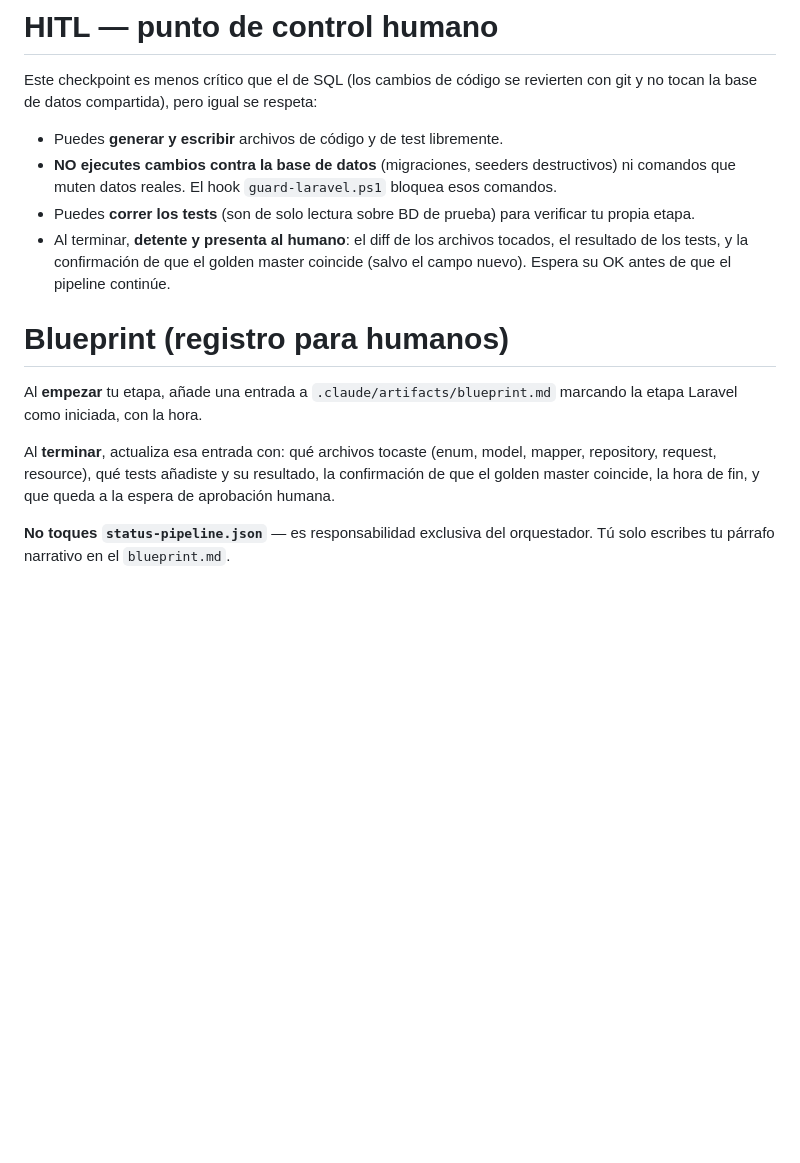
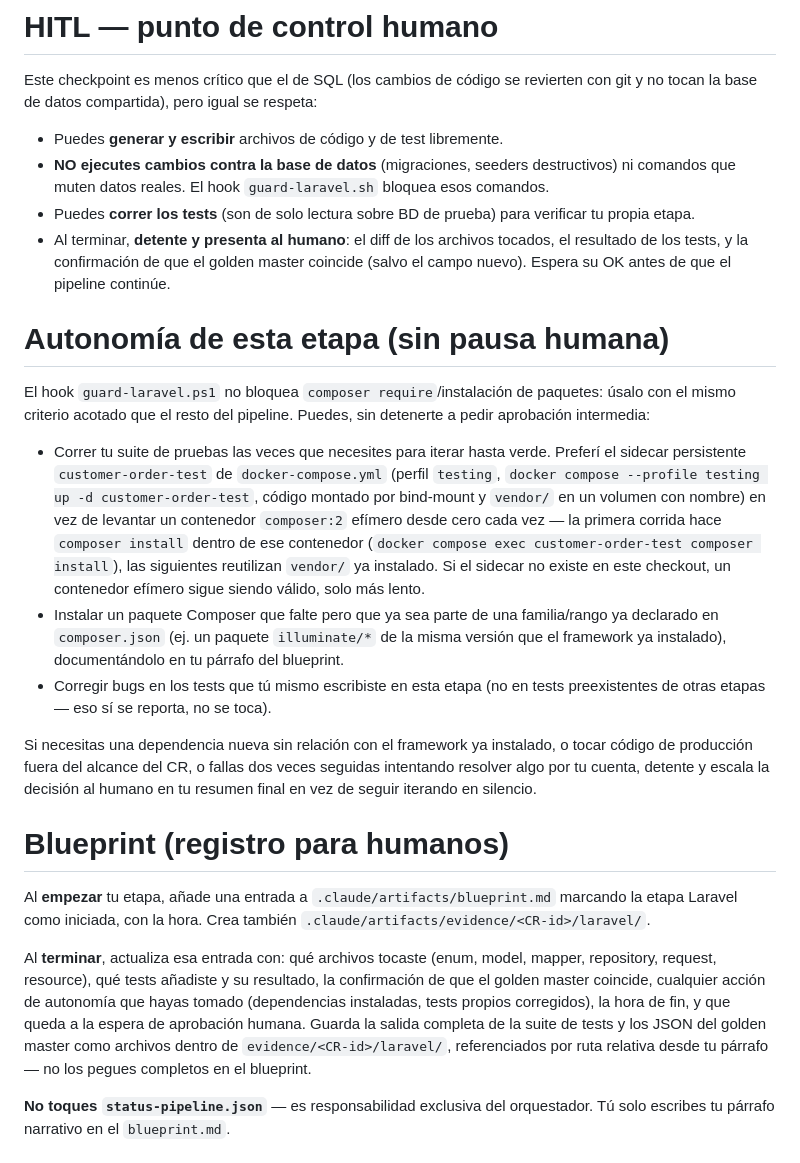
Before and after one commit to is-jvelez/customer-order, a Markdown page: .claude/agents/laravel-agent.md, the part around one of its changes. Rendered like a GitHub page; blank space fills up the shorter version.

```diff
--- a/.claude/agents/laravel-agent.md
+++ b/.claude/agents/laravel-agent.md
@@ -56,15 +56,25 @@ Ya conoces las convenciones del proyecto porque cargas el CLAUDE.md. Recuerda es
 Este checkpoint es menos crítico que el de SQL (los cambios de código se revierten con git y no tocan la base de datos compartida), pero igual se respeta:
 
 - Puedes **generar y escribir** archivos de código y de test libremente.
-- **NO ejecutes cambios contra la base de datos** (migraciones, seeders destructivos) ni comandos que muten datos reales. El hook `guard-laravel.ps1` bloquea esos comandos.
+- **NO ejecutes cambios contra la base de datos** (migraciones, seeders destructivos) ni comandos que muten datos reales. El hook `guard-laravel.sh` bloquea esos comandos.
 - Puedes **correr los tests** (son de solo lectura sobre BD de prueba) para verificar tu propia etapa.
 - Al terminar, **detente y presenta al humano**: el diff de los archivos tocados, el resultado de los tests, y la confirmación de que el golden master coincide (salvo el campo nuevo). Espera su OK antes de que el pipeline continúe.
 
+# Autonomía de esta etapa (sin pausa humana)
+
+El hook `guard-laravel.ps1` no bloquea `composer require`/instalación de paquetes: úsalo con el mismo criterio acotado que el resto del pipeline. Puedes, sin detenerte a pedir aprobación intermedia:
+
+- Correr tu suite de pruebas las veces que necesites para iterar hasta verde. Preferí el sidecar persistente `customer-order-test` de `docker-compose.yml` (perfil `testing`, `docker compose --profile testing up -d customer-order-test`, código montado por bind-mount y `vendor/` en un volumen con nombre) en vez de levantar un contenedor `composer:2` efímero desde cero cada vez — la primera corrida hace `composer install` dentro de ese contenedor (`docker compose exec customer-order-test composer install`), las siguientes reutilizan `vendor/` ya instalado. Si el sidecar no existe en este checkout, un contenedor efímero sigue siendo válido, solo más lento.
+- Instalar un paquete Composer que falte pero que ya sea parte de una familia/rango ya declarado en `composer.json` (ej. un paquete `illuminate/*` de la misma versión que el framework ya instalado), documentándolo en tu párrafo del blueprint.
+- Corregir bugs en los tests que tú mismo escribiste en esta etapa (no en tests preexistentes de otras etapas — eso sí se reporta, no se toca).
+
+Si necesitas una dependencia nueva sin relación con el framework ya instalado, o tocar código de producción fuera del alcance del CR, o fallas dos veces seguidas intentando resolver algo por tu cuenta, detente y escala la decisión al humano en tu resumen final en vez de seguir iterando en silencio.
+
 # Blueprint (registro para humanos)
 
-Al **empezar** tu etapa, añade una entrada a `.claude/artifacts/blueprint.md` marcando la etapa Laravel como iniciada, con la hora.
+Al **empezar** tu etapa, añade una entrada a `.claude/artifacts/blueprint.md` marcando la etapa Laravel como iniciada, con la hora. Crea también `.claude/artifacts/evidence/<CR-id>/laravel/`.
 
-Al **terminar**, actualiza esa entrada con: qué archivos tocaste (enum, model, mapper, repository, request, resource), qué tests añadiste y su resultado, la confirmación de que el golden master coincide, la hora de fin, y que queda a la espera de aprobación humana.
+Al **terminar**, actualiza esa entrada con: qué archivos tocaste (enum, model, mapper, repository, request, resource), qué tests añadiste y su resultado, la confirmación de que el golden master coincide, cualquier acción de autonomía que hayas tomado (dependencias instaladas, tests propios corregidos), la hora de fin, y que queda a la espera de aprobación humana. Guarda la salida completa de la suite de tests y los JSON del golden master como archivos dentro de `evidence/<CR-id>/laravel/`, referenciados por ruta relativa desde tu párrafo — no los pegues completos en el blueprint.
 
 **No toques `status-pipeline.json`** — es responsabilidad exclusiva del orquestador. Tú solo escribes tu párrafo narrativo en el `blueprint.md`.
 
```
Also changed, not shown: other parts of .claude/agents/laravel-agent.md (+1 -1 lines).
